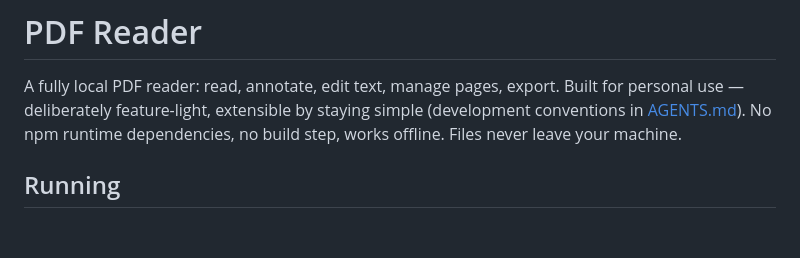
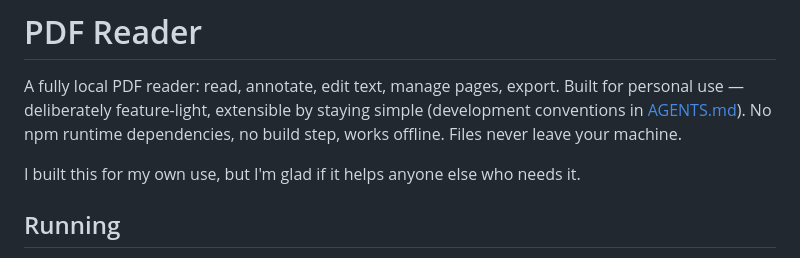
Before and after one commit to Floating-Y/PDF, a Markdown page: README.md, the part around the change. Rendered like a GitHub page; blank space fills up the shorter version.

Commit message:
Add a personal note to the README intro

```diff
--- a/README.md
+++ b/README.md
@@ -4,6 +4,8 @@ A fully local PDF reader: read, annotate, edit text, manage pages, export.
 Built for personal use — deliberately feature-light, extensible by staying simple
 (development conventions in [AGENTS.md](AGENTS.md)). No npm runtime dependencies,
 no build step, works offline. Files never leave your machine.
+
+I built this for my own use, but I'm glad if it helps anyone else who needs it.
 
 ## Running
 
```
